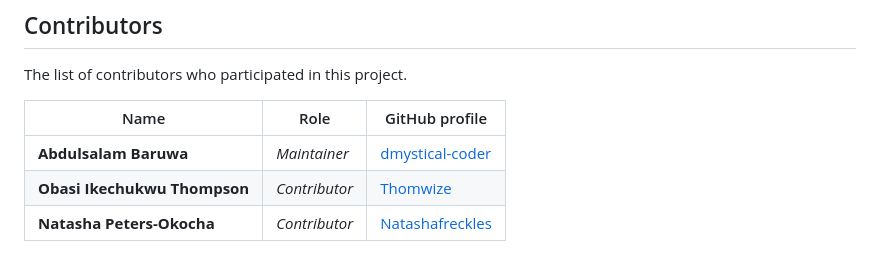
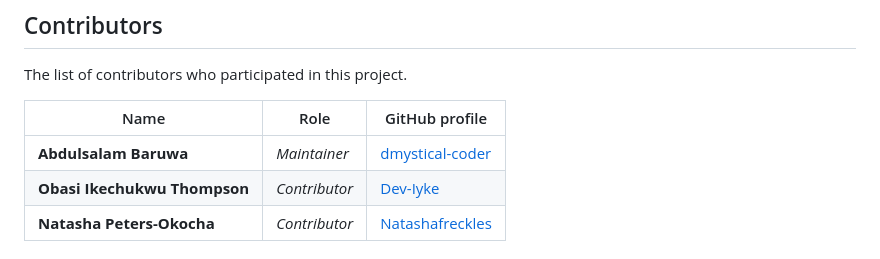
Before and after one commit to Dev-Iyke/Group-7, a Markdown page: README.md, the part around the change. GitHub-like rendering.

Commit message:
Update README.md to include my correct account

```diff
--- a/README.md
+++ b/README.md
@@ -31,7 +31,7 @@ The list of contributors who participated in this project.
 | Name                         | Role          | GitHub profile                                        |
 | ---------------------------- | ------------- | ----------------------------------------------------- |
 | **Abdulsalam Baruwa**        | _Maintainer_  | [dmystical-coder](https://github.com/dmystical-coder) |
-| **Obasi Ikechukwu Thompson** | _Contributor_ | [Thomwize](https://github.com/Thomwize)               |
+| **Obasi Ikechukwu Thompson** | _Contributor_ | [Dev-Iyke](https://github.com/Dev-Iyke)               |
 | **Natasha Peters-Okocha**    | _Contributor_ | [Natashafreckles](https://github.com/Natashafreckles) |
 
 # How to contribute
```
